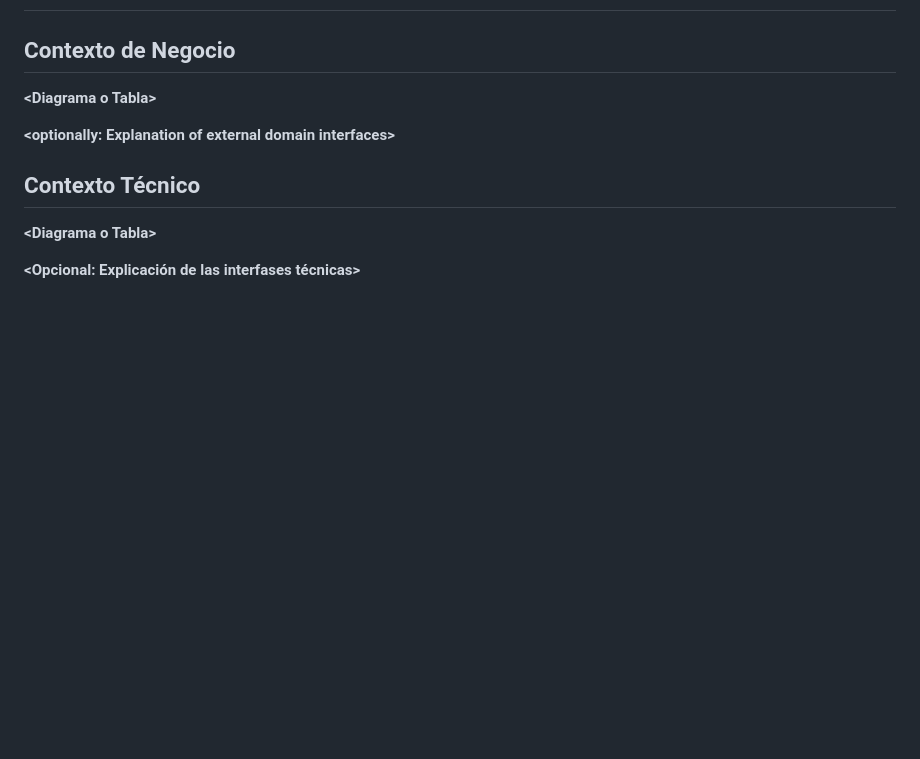
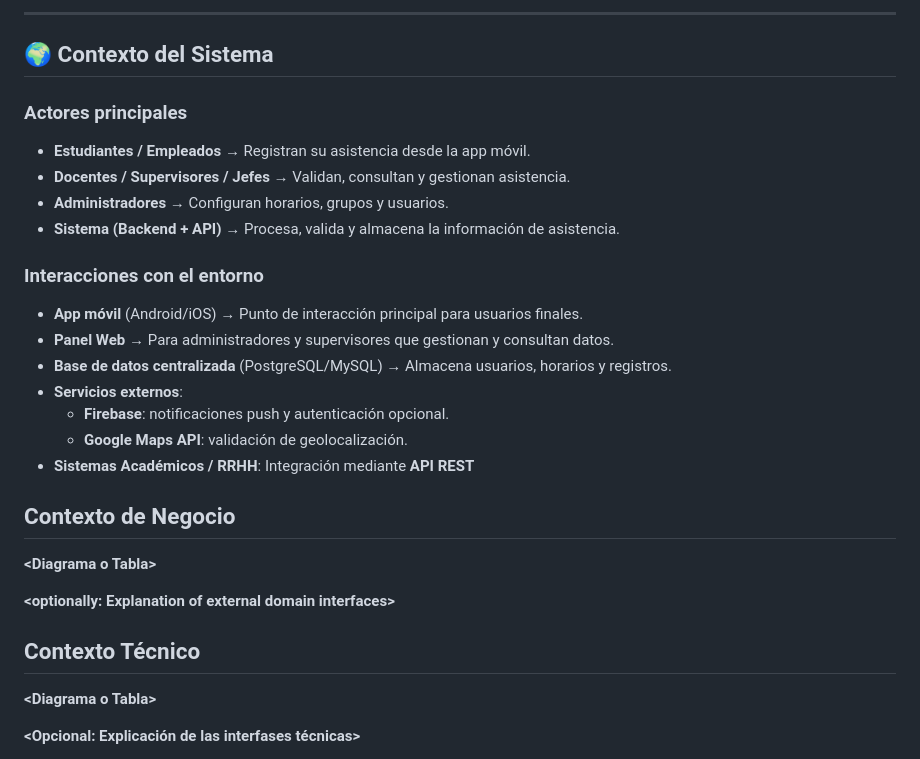
Before and after one commit to ISCOUTB/AS_asistencia_movil, a Markdown page: docs/arc42/arc42-template-ES.md, the part around the change printed below. GitHub-like rendering; blank space fills up the shorter version.

```diff
--- a/docs/arc42/arc42-template-ES.md
+++ b/docs/arc42/arc42-template-ES.md
@@ -102,3 +179,21 @@ Hruschka y Dr. Gernot Starke.
+---
+
+## 🌍 Contexto del Sistema
+
+### Actores principales
+- **Estudiantes / Empleados** → Registran su asistencia desde la app móvil.
+- **Docentes / Supervisores / Jefes** → Validan, consultan y gestionan asistencia.
+- **Administradores** → Configuran horarios, grupos y usuarios.
+- **Sistema (Backend + API)** → Procesa, valida y almacena la información de asistencia.
+
+### Interacciones con el entorno
+- **App móvil** (Android/iOS) → Punto de interacción principal para usuarios finales.
+- **Panel Web** → Para administradores y supervisores que gestionan y consultan datos.
+- **Base de datos centralizada** (PostgreSQL/MySQL) → Almacena usuarios, horarios y registros.
+- **Servicios externos**:
+  - **Firebase**: notificaciones push y autenticación opcional.
+  - **Google Maps API**: validación de geolocalización.
+- **Sistemas Académicos / RRHH**: Integración mediante **API REST**
 
 ## Contexto de Negocio
 
```
Also changed, not shown: other parts of docs/arc42/arc42-template-ES.md (+82 -5 lines).
